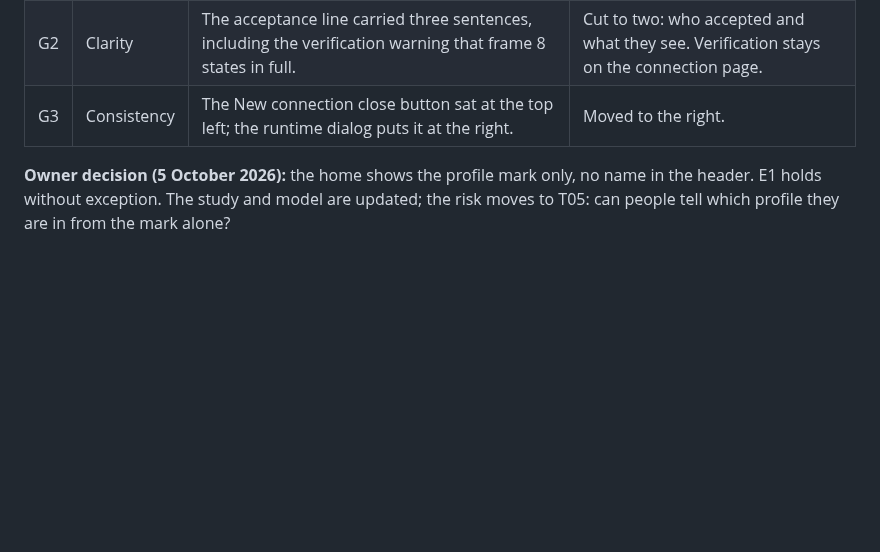
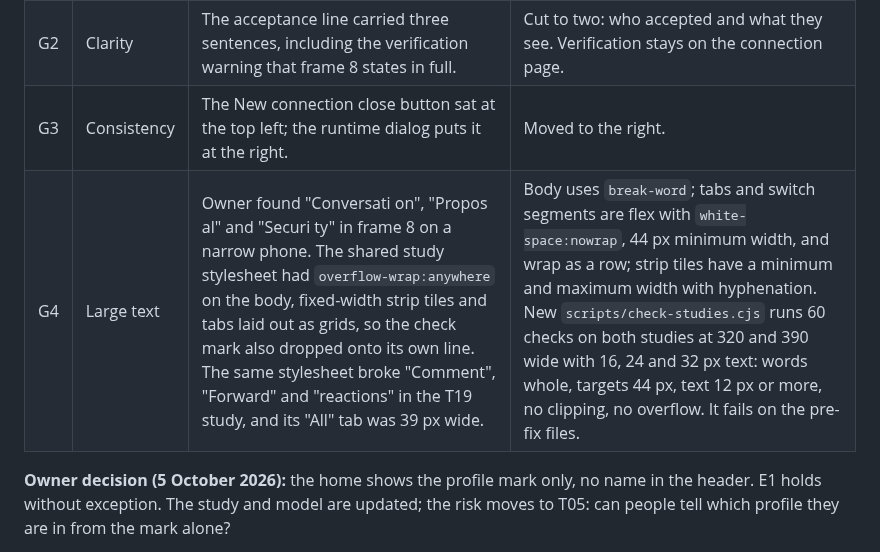
Before and after one commit to AustinWerner-KAI/future-mobile-design-simplex-chat, a Markdown page: docs/MOBILE_AUDIT_LOG.md, the part around the change. Rendered like a GitHub page; blank space fills up the shorter version.

Commit message:
Studies part 3: audit log G4

```diff
--- a/docs/MOBILE_AUDIT_LOG.md
+++ b/docs/MOBILE_AUDIT_LOG.md
@@ -15,6 +15,7 @@ Target: `studies/identity.html` and `docs/IDENTITY_MODEL.md`, a static design st
 | G1 | Integrity | The "Switched to Work" line named Maya, a contact of the other profile. A profile switch must not leak another profile's contacts. | Reworded: "Austin's drafts and search are kept for when you switch back." |
 | G2 | Clarity | The acceptance line carried three sentences, including the verification warning that frame 8 states in full. | Cut to two: who accepted and what they see. Verification stays on the connection page. |
 | G3 | Consistency | The New connection close button sat at the top left; the runtime dialog puts it at the right. | Moved to the right. |
+| G4 | Large text | Owner found "Conversati on", "Propos al" and "Securi ty" in frame 8 on a narrow phone. The shared study stylesheet had `overflow-wrap:anywhere` on the body, fixed-width strip tiles and tabs laid out as grids, so the check mark also dropped onto its own line. The same stylesheet broke "Comment", "Forward" and "reactions" in the T19 study, and its "All" tab was 39 px wide. | Body uses `break-word`; tabs and switch segments are flex with `white-space:nowrap`, 44 px minimum width, and wrap as a row; strip tiles have a minimum and maximum width with hyphenation. New `scripts/check-studies.cjs` runs 60 checks on both studies at 320 and 390 wide with 16, 24 and 32 px text: words whole, targets 44 px, text 12 px or more, no clipping, no overflow. It fails on the pre-fix files. |
 
 **Owner decision (5 October 2026):** the home shows the profile mark only, no name in the header. E1 holds without exception. The study and model are updated; the risk moves to T05: can people tell which profile they are in from the mark alone?
 
```
